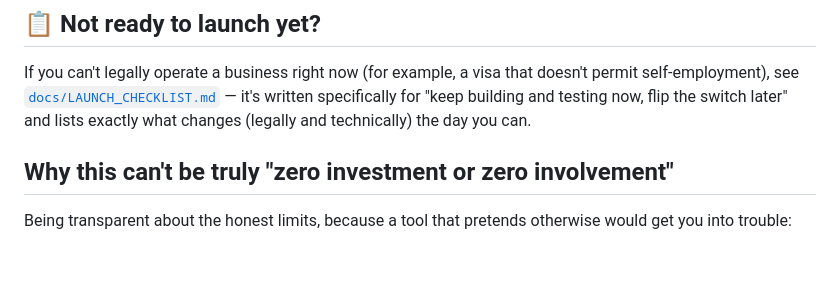
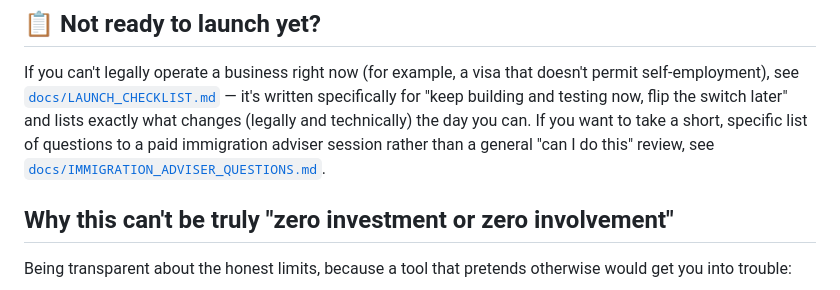
Before and after one commit to glainejustin/-ict-silver-bullet-bot-, a Markdown page: property_sourcing/README.md, the part around the change. Drawn GitHub-style; blank space fills up the shorter version.

```diff
--- a/property_sourcing/README.md
+++ b/property_sourcing/README.md
@@ -197,6 +197,9 @@ doesn't permit self-employment), see
 [`docs/LAUNCH_CHECKLIST.md`](docs/LAUNCH_CHECKLIST.md) — it's written
 specifically for "keep building and testing now, flip the switch later"
 and lists exactly what changes (legally and technically) the day you can.
+If you want to take a short, specific list of questions to a paid
+immigration adviser session rather than a general "can I do this" review,
+see [`docs/IMMIGRATION_ADVISER_QUESTIONS.md`](docs/IMMIGRATION_ADVISER_QUESTIONS.md).
 
 ## Why this can't be truly "zero investment or zero involvement"
 
```
Also changed, not shown: property_sourcing/docs/IMMIGRATION_ADVISER_QUESTIONS.md (added, +86 -0 lines), property_sourcing/docs/LAUNCH_CHECKLIST.md (+7 -0 lines).
